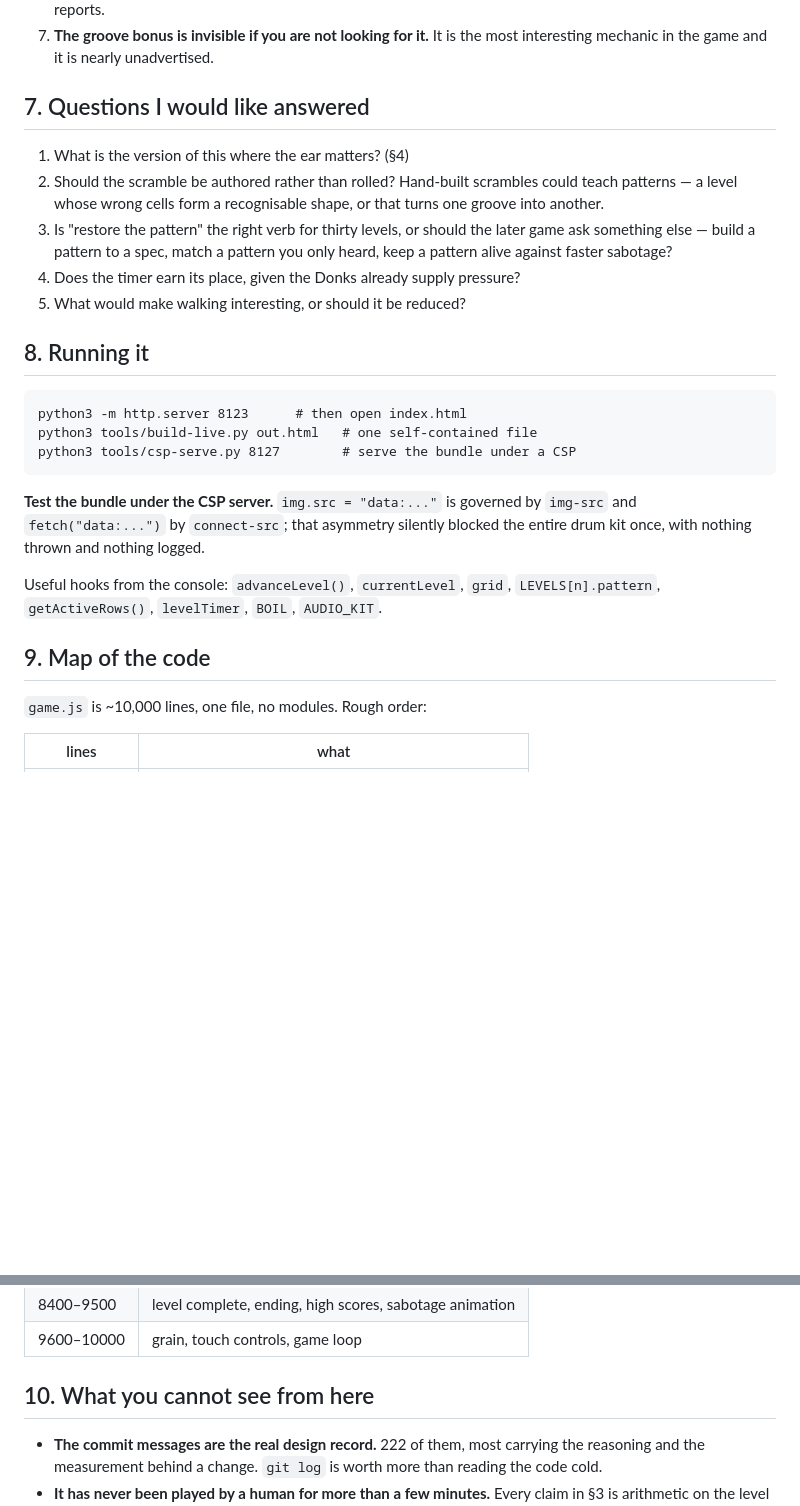
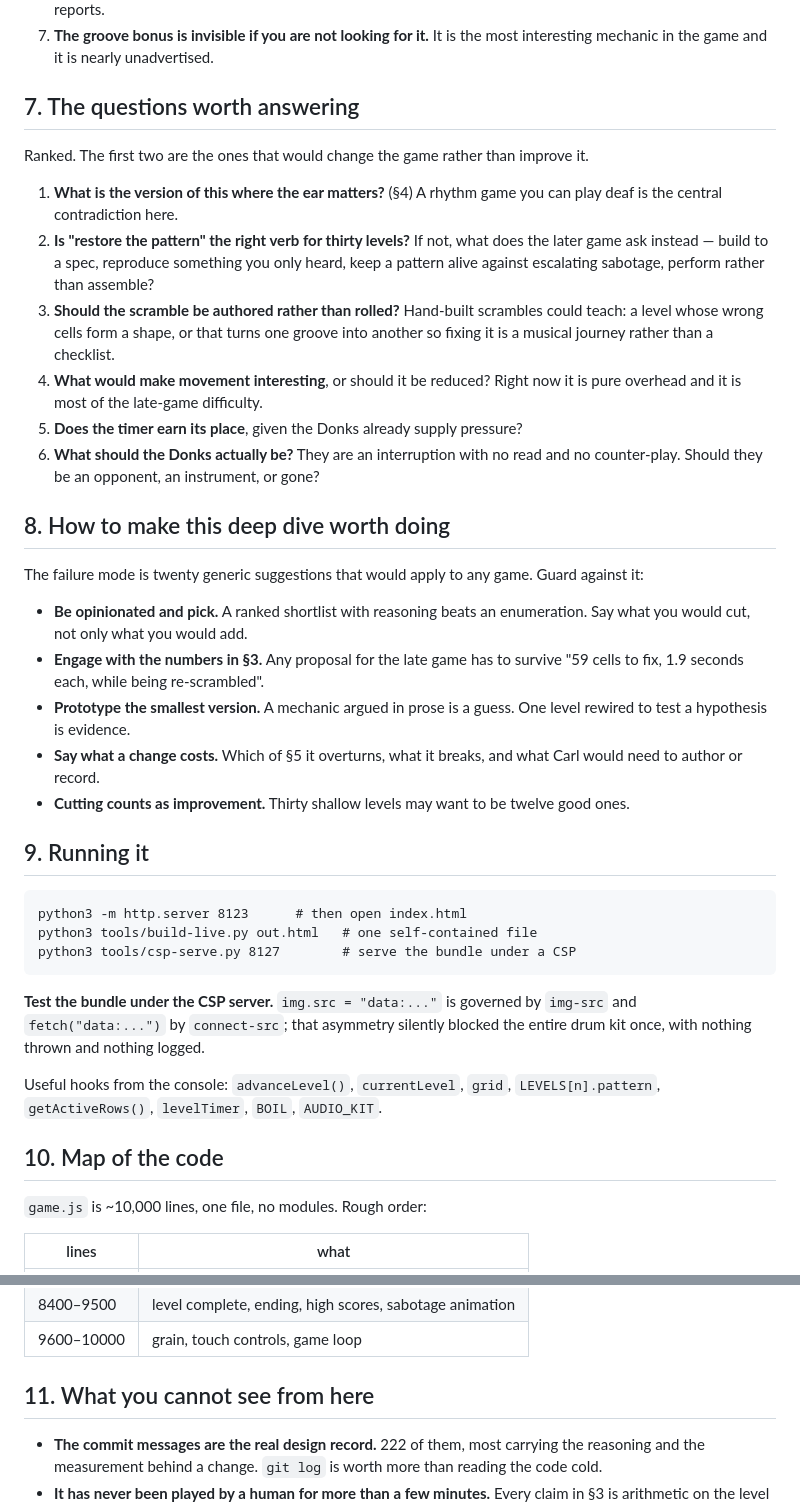
Before and after one commit to carlbahner-web/First-game, a Markdown page: docs/deep-dive-brief.md, 2 parts joined by grey strips. GitHub-like rendering; blank space fills up the shorter version.

````diff
--- a/docs/audit-brief.md
+++ b/docs/deep-dive-brief.md
@@ -126,19 +168,43 @@ Opinion, ordered by how much I would want it looked at.
 7. **The groove bonus is invisible if you are not looking for it.** It is the
    most interesting mechanic in the game and it is nearly unadvertised.
 
-## 7. Questions I would like answered
+## 7. The questions worth answering
 
-1. What is the version of this where the ear matters? (§4)
-2. Should the scramble be authored rather than rolled? Hand-built scrambles
-   could teach patterns — a level whose wrong cells form a recognisable shape,
-   or that turns one groove into another.
-3. Is "restore the pattern" the right verb for thirty levels, or should the
-   later game ask something else — build a pattern to a spec, match a pattern
-   you only heard, keep a pattern alive against faster sabotage?
-4. Does the timer earn its place, given the Donks already supply pressure?
-5. What would make walking interesting, or should it be reduced?
+Ranked. The first two are the ones that would change the game rather than
+improve it.
 
-## 8. Running it
+1. **What is the version of this where the ear matters?** (§4) A rhythm game you
+   can play deaf is the central contradiction here.
+2. **Is "restore the pattern" the right verb for thirty levels?** If not, what
+   does the later game ask instead — build to a spec, reproduce something you
+   only heard, keep a pattern alive against escalating sabotage, perform rather
+   than assemble?
+3. **Should the scramble be authored rather than rolled?** Hand-built scrambles
+   could teach: a level whose wrong cells form a shape, or that turns one groove
+   into another so fixing it is a musical journey rather than a checklist.
+4. **What would make movement interesting**, or should it be reduced? Right now
+   it is pure overhead and it is most of the late-game difficulty.
+5. **Does the timer earn its place**, given the Donks already supply pressure?
+6. **What should the Donks actually be?** They are an interruption with no read
+   and no counter-play. Should they be an opponent, an instrument, or gone?
+
+## 8. How to make this deep dive worth doing
+
+The failure mode is twenty generic suggestions that would apply to any game.
+Guard against it:
+
+- **Be opinionated and pick.** A ranked shortlist with reasoning beats an
+  enumeration. Say what you would cut, not only what you would add.
+- **Engage with the numbers in §3.** Any proposal for the late game has to
+  survive "59 cells to fix, 1.9 seconds each, while being re-scrambled".
+- **Prototype the smallest version.** A mechanic argued in prose is a guess. One
+  level rewired to test a hypothesis is evidence.
+- **Say what a change costs.** Which of §5 it overturns, what it breaks, and
+  what Carl would need to author or record.
+- **Cutting counts as improvement.** Thirty shallow levels may want to be twelve
+  good ones.
+
+## 9. Running it
 
 ```
 python3 -m http.server 8123      # then open index.html
@@ -153,7 +219,7 @@ blocked the entire drum kit once, with nothing thrown and nothing logged.
 Useful hooks from the console: `advanceLevel()`, `currentLevel`, `grid`,
 `LEVELS[n].pattern`, `getActiveRows()`, `levelTimer`, `BOIL`, `AUDIO_KIT`.
 
-## 9. Map of the code
+## 10. Map of the code
 
 `game.js` is ~10,000 lines, one file, no modules. Rough order:
 
@@ -175,7 +241,7 @@ Useful hooks from the console: `advanceLevel()`, `currentLevel`, `grid`,
 | 8400–9500 | level complete, ending, high scores, sabotage animation |
 | 9600–10000 | grain, touch controls, game loop |
 
-## 10. What you cannot see from here
+## 11. What you cannot see from here
 
 - **The commit messages are the real design record.** 222 of them, most
   carrying the reasoning and the measurement behind a change. `git log` is worth
````
Also changed, not shown: other parts of docs/deep-dive-brief.md (+59 -17 lines).
